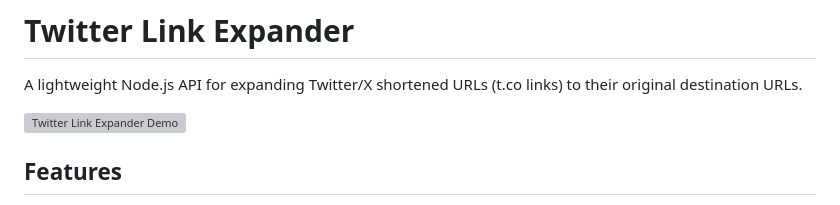
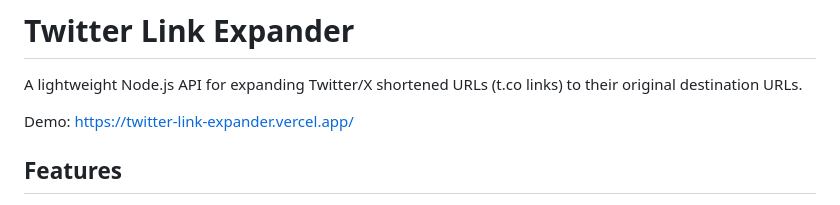
Before and after one commit to ajaylakhani/twitter-link-expander, a Markdown page: README.md, the part around the change. Rendered like a GitHub page; grey boxes are pictures that could not be loaded.

```diff
--- a/README.md
+++ b/README.md
@@ -2,7 +2,8 @@
 
 A lightweight Node.js API for expanding Twitter/X shortened URLs (t.co links) to their original destination URLs.
 
-![Twitter Link Expander Demo](https://twitter-link-expander.vercel.app/)
+Demo: https://twitter-link-expander.vercel.app/
+
 
 ## Features
 
```
